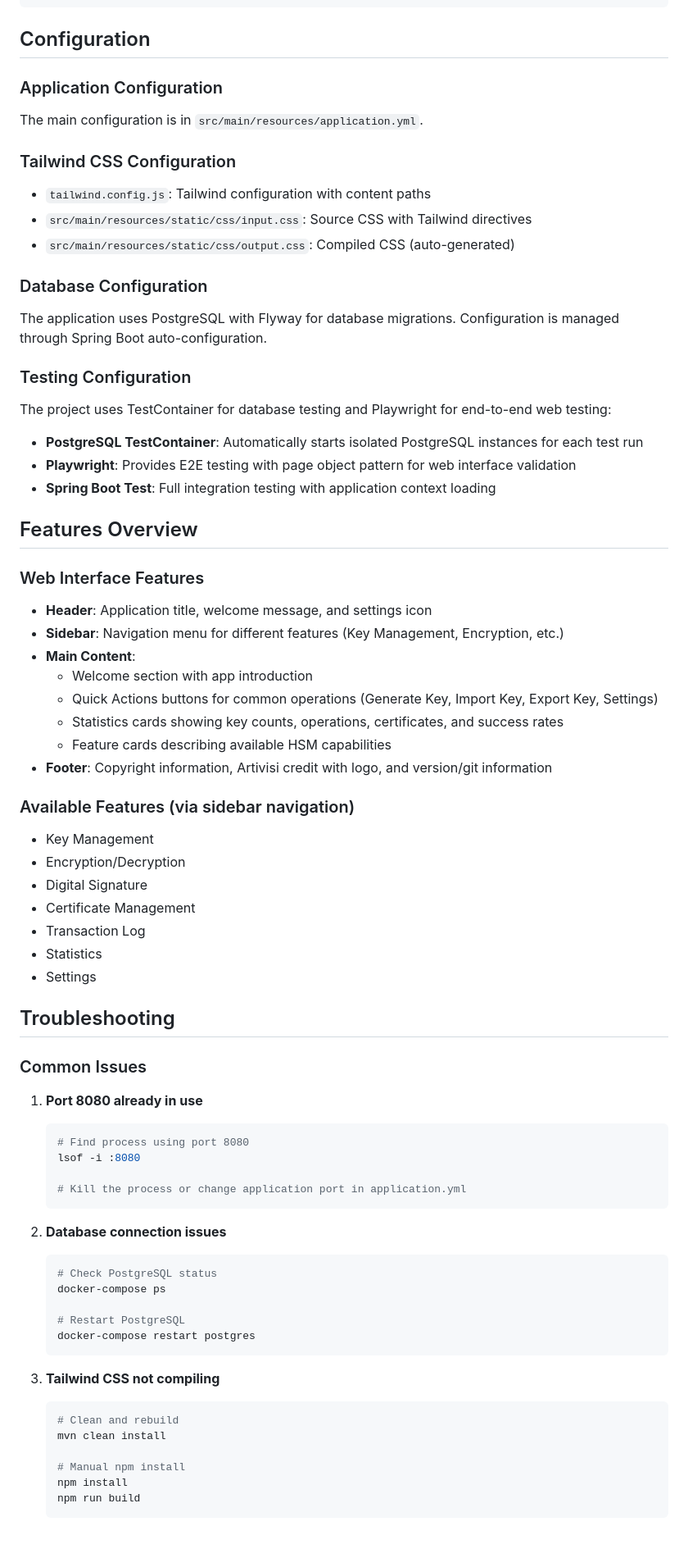
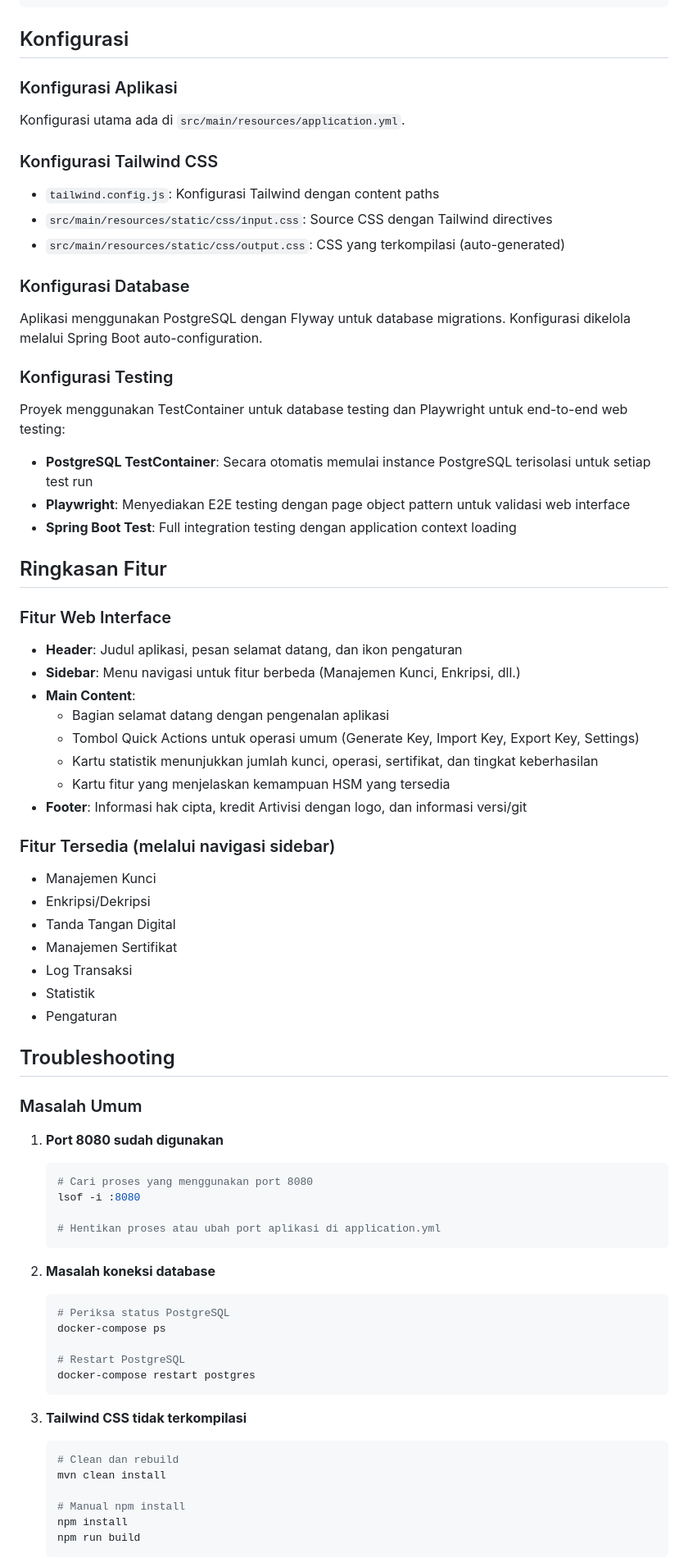
Before and after one commit to artivisi/hsm-simulator, a Markdown page: README.md, the part around one of its changes. Shown at 82% size. Drawn GitHub-style; blank space fills up the shorter version.

````diff
--- a/README.md
+++ b/README.md
@@ -424,70 +440,70 @@ hsm-simulator/
     └── migrations/
 ```
 
-## Configuration
+## Konfigurasi
 
-### Application Configuration
-The main configuration is in `src/main/resources/application.yml`.
+### Konfigurasi Aplikasi
+Konfigurasi utama ada di `src/main/resources/application.yml`.
 
-### Tailwind CSS Configuration
-- `tailwind.config.js`: Tailwind configuration with content paths
-- `src/main/resources/static/css/input.css`: Source CSS with Tailwind directives
-- `src/main/resources/static/css/output.css`: Compiled CSS (auto-generated)
+### Konfigurasi Tailwind CSS
+- `tailwind.config.js`: Konfigurasi Tailwind dengan content paths
+- `src/main/resources/static/css/input.css`: Source CSS dengan Tailwind directives
+- `src/main/resources/static/css/output.css`: CSS yang terkompilasi (auto-generated)
 
-### Database Configuration
-The application uses PostgreSQL with Flyway for database migrations. Configuration is managed through Spring Boot auto-configuration.
+### Konfigurasi Database
+Aplikasi menggunakan PostgreSQL dengan Flyway untuk database migrations. Konfigurasi dikelola melalui Spring Boot auto-configuration.
 
-### Testing Configuration
-The project uses TestContainer for database testing and Playwright for end-to-end web testing:
-- **PostgreSQL TestContainer**: Automatically starts isolated PostgreSQL instances for each test run
-- **Playwright**: Provides E2E testing with page object pattern for web interface validation
-- **Spring Boot Test**: Full integration testing with application context loading
+### Konfigurasi Testing
+Proyek menggunakan TestContainer untuk database testing dan Playwright untuk end-to-end web testing:
+- **PostgreSQL TestContainer**: Secara otomatis memulai instance PostgreSQL terisolasi untuk setiap test run
+- **Playwright**: Menyediakan E2E testing dengan page object pattern untuk validasi web interface
+- **Spring Boot Test**: Full integration testing dengan application context loading
 
-## Features Overview
+## Ringkasan Fitur
 
-### Web Interface Features
-- **Header**: Application title, welcome message, and settings icon
-- **Sidebar**: Navigation menu for different features (Key Management, Encryption, etc.)
+### Fitur Web Interface
+- **Header**: Judul aplikasi, pesan selamat datang, dan ikon pengaturan
+- **Sidebar**: Menu navigasi untuk fitur berbeda (Manajemen Kunci, Enkripsi, dll.)
 - **Main Content**:
-  - Welcome section with app introduction
-  - Quick Actions buttons for common operations (Generate Key, Import Key, Export Key, Settings)
-  - Statistics cards showing key counts, operations, certificates, and success rates
-  - Feature cards describing available HSM capabilities
-- **Footer**: Copyright information, Artivisi credit with logo, and version/git information
+  - Bagian selamat datang dengan pengenalan aplikasi
+  - Tombol Quick Actions untuk operasi umum (Generate Key, Import Key, Export Key, Settings)
+  - Kartu statistik menunjukkan jumlah kunci, operasi, sertifikat, dan tingkat keberhasilan
+  - Kartu fitur yang menjelaskan kemampuan HSM yang tersedia
+- **Footer**: Informasi hak cipta, kredit Artivisi dengan logo, dan informasi versi/git
 
-### Available Features (via sidebar navigation)
-- Key Management
-- Encryption/Decryption
-- Digital Signature
-- Certificate Management
-- Transaction Log
-- Statistics
-- Settings
+### Fitur Tersedia (melalui navigasi sidebar)
+- Manajemen Kunci
+- Enkripsi/Dekripsi
+- Tanda Tangan Digital
+- Manajemen Sertifikat
+- Log Transaksi
+- Statistik
+- Pengaturan
 
 ## Troubleshooting
 
-### Common Issues
+### Masalah Umum
 
-1. **Port 8080 already in use**
+1. **Port 8080 sudah digunakan**
    ```bash
-   # Find process using port 8080
+   # Cari proses yang menggunakan port 8080
    lsof -i :8080
 
-   # Kill the process or change application port in application.yml
+   # Hentikan proses atau ubah port aplikasi di application.yml
    ```
 
-2. **Database connection issues**
+2. **Masalah koneksi database**
    ```bash
-   # Check PostgreSQL status
+   # Periksa status PostgreSQL
    docker-compose ps
 
    # Restart PostgreSQL
    docker-compose restart postgres
    ```
 
-3. **Tailwind CSS not compiling**
+3. **Tailwind CSS tidak terkompilasi**
    ```bash
-   # Clean and rebuild
+   # Clean dan rebuild
    mvn clean install
 
    # Manual npm install
````
Also changed, not shown: other parts of README.md (+144 -128 lines).
